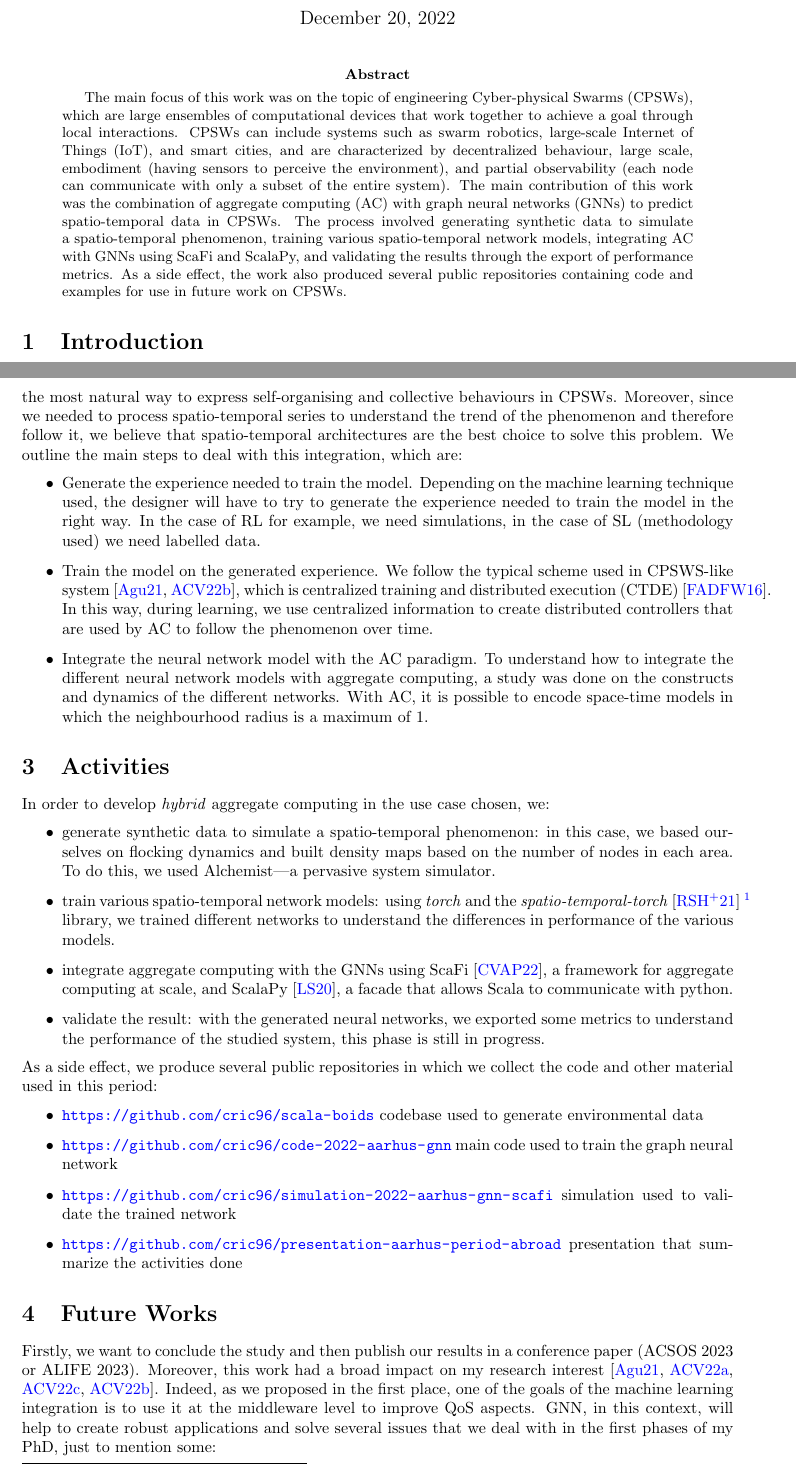
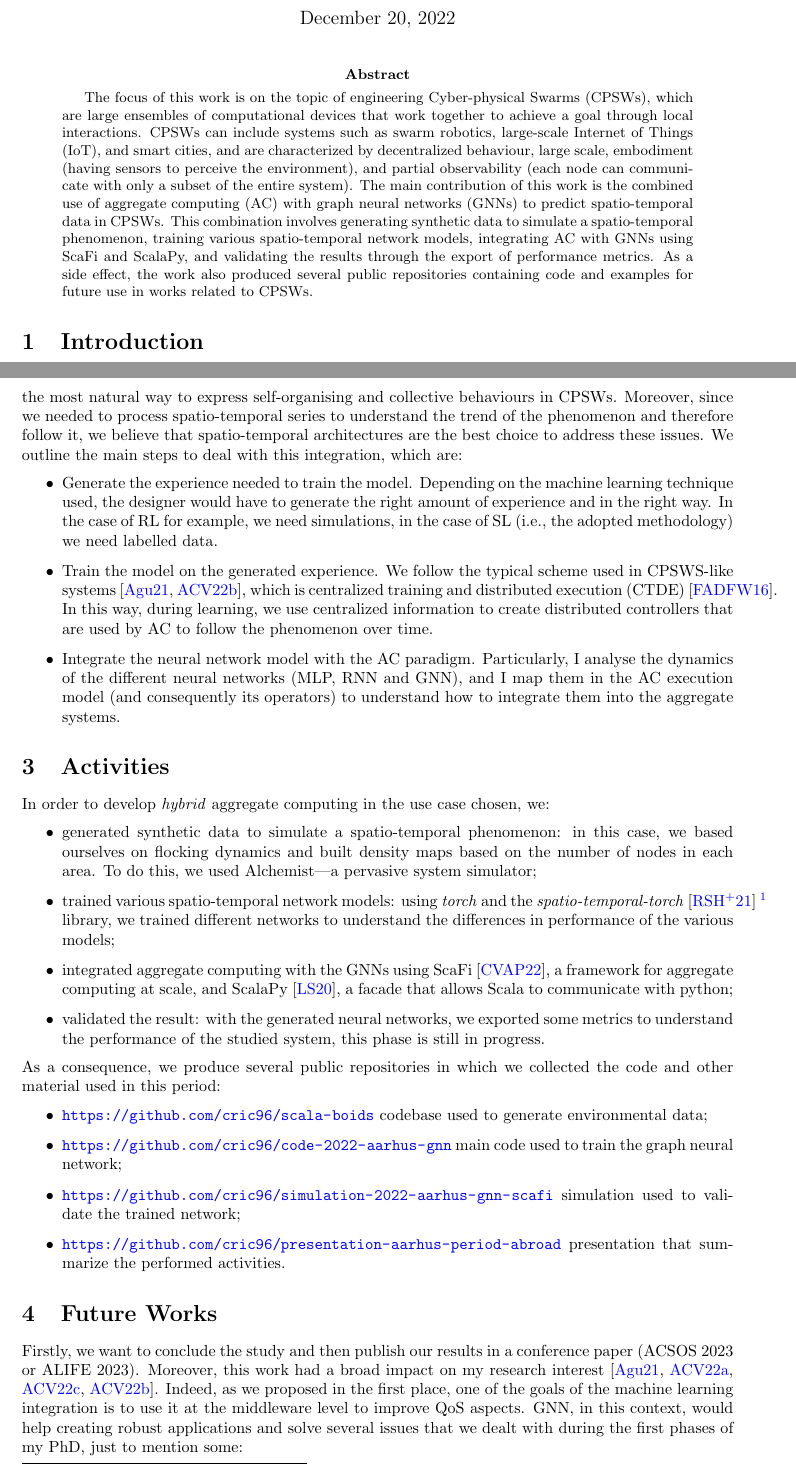
Before and after one commit to cric96/aarhus-report-conclusion, a LaTeX paper (latex.tex): two parts of pages 1 and 2 of 3, joined at a grey line, cut so that both start at the same text. Compiled offline with pdfLaTeX.

Commit message:
chore: minor on grammar

```diff
--- a/latex.tex
+++ b/latex.tex
@@ -24,7 +24,8 @@ Spatiotemporal phenomena tracking and covering in Cyber-Physical Swarms \\[10pt]
 \maketitle
 
 \begin{abstract}
-The main focus of this work was on the topic of engineering Cyber-physical Swarms (CPSWs), which are large ensembles of computational devices that work together to achieve a goal through local interactions. CPSWs can include systems such as swarm robotics, large-scale Internet of Things (IoT), and smart cities, and are characterized by decentralized behaviour, large scale, embodiment (having sensors to perceive the environment), and partial observability (each node can communicate with only a subset of the entire system). The main contribution of this work was the combination of aggregate computing (AC) with graph neural networks (GNNs) to predict spatio-temporal data in CPSWs. The process involved generating synthetic data to simulate a spatio-temporal phenomenon, training various spatio-temporal network models, integrating AC with GNNs using ScaFi and ScalaPy, and validating the results through the export of performance metrics. As a side effect, the work also produced several public repositories containing code and examples for use in future work on CPSWs.
+The focus of this work is on the topic of engineering Cyber-physical Swarms (CPSWs), which are large ensembles of computational devices that work together to achieve a goal through local interactions. CPSWs can include systems such as swarm robotics, large-scale Internet of Things (IoT), and smart cities, and are characterized by decentralized behaviour, large scale, embodiment (having sensors to perceive the environment), and partial observability (each node can communicate with only a subset of the entire system). The main contribution of this work is the combined use of aggregate computing (AC) with graph neural networks (GNNs) to predict spatio-temporal data in CPSWs.
+This combination involves generating synthetic data to simulate a spatio-temporal phenomenon, training various spatio-temporal network models, integrating AC with GNNs using ScaFi and ScalaPy, and validating the results through the export of performance metrics. As a side effect, the work also produced several public repositories containing code and examples for future use in works related to CPSWs.
 \end{abstract}
 
 \section{Introduction}
@@ -53,37 +54,37 @@ This is a general application that covers several use cases.
 \section{Contribution}
 The main contribution of this work is the combination of AC with \textit{graph neural networks} (GNN)~\cite{wu2020comprehensive} used for predicting spatio-temporal data.
 We chose to use AC as a reference framework because it is the most natural way to express self-organising and collective behaviours in CPSWs.
-Moreover, since we needed to process spatio-temporal series to understand the trend of the phenomenon and therefore follow it, we believe that spatio-temporal architectures are the best choice to solve this problem.
+Moreover, since we needed to process spatio-temporal series to understand the trend of the phenomenon and therefore follow it, we believe that spatio-temporal architectures are the best choice to address these issues.
 We outline the main steps to deal with this integration, which are:
  \begin{itemize}
 \item Generate the experience needed to train the model.
  Depending on the machine learning technique used,
- the designer will have to try to generate the experience needed to train the model in the right way. In the case of RL for example, we need simulations, in the case of SL (methodology used) we need labelled data.
-\item Train the model on the generated experience. We follow the typical scheme used in CPSWS-like system~\cite{aguzzi2021research, DBLP:conf/icdcs/AguzziCV22}, which is centralized training and distributed execution (CTDE)~\cite{foerster2016learning}.
+ the designer would have to generate the right amount of experience and in the right way. In the case of RL for example, we need simulations, in the case of SL (i.e., the adopted methodology) we need labelled data.
+\item Train the model on the generated experience. We follow the typical scheme used in CPSWS-like systems~\cite{aguzzi2021research, DBLP:conf/icdcs/AguzziCV22}, which is centralized training and distributed execution (CTDE)~\cite{foerster2016learning}.
 In this way, during learning, we use centralized information to create distributed controllers that are used by AC to
 follow the phenomenon over time.
-\item Integrate the neural network model with the AC paradigm. To understand how to integrate the different neural network models with aggregate computing, a study was done on the constructs and dynamics of the different networks. With AC, it is possible to encode space-time models in which the neighbourhood radius is a maximum of 1.
+\item Integrate the neural network model with the AC paradigm. Particularly, I analyse the dynamics of the different neural networks (MLP, RNN and GNN), and I map them in the AC execution model (and consequently its operators) to understand how to integrate them into the aggregate systems.
 \end{itemize}
 
 \section{Activities}
 In order to develop \emph{hybrid} aggregate computing in the use case chosen, we:
 \begin{itemize}
-\item generate synthetic data to simulate a spatio-temporal phenomenon: in this case, we based ourselves on flocking dynamics and built density maps based on the number of nodes in each area. To do this, we used Alchemist---a pervasive system simulator.
-\item train various spatio-temporal network models: using \emph{torch} and the \emph{spatio-temporal-torch}~\cite{rozemberczki2021pytorch}~\footnote{\url{https://pytorch.org/}} library, we trained different networks to understand the differences in performance of the various models.
-\item integrate aggregate computing with the GNNs using ScaFi~\cite{casadei2022scafi}, a framework for aggregate computing at scale, and ScalaPy~\cite{laddad2020scalapy}, a facade that allows Scala to communicate with python.
-\item validate the result: with the generated neural networks, we exported some metrics to understand the performance of the studied system, this phase is still in progress.
+\item generated synthetic data to simulate a spatio-temporal phenomenon: in this case, we based ourselves on flocking dynamics and built density maps based on the number of nodes in each area. To do this, we used Alchemist---a pervasive system simulator;
+\item trained various spatio-temporal network models: using \emph{torch} and the \emph{spatio-temporal-torch}~\cite{rozemberczki2021pytorch}~\footnote{\url{https://pytorch.org/}} library, we trained different networks to understand the differences in performance of the various models;
+\item integrated aggregate computing with the GNNs using ScaFi~\cite{casadei2022scafi}, a framework for aggregate computing at scale, and ScalaPy~\cite{laddad2020scalapy}, a facade that allows Scala to communicate with python;
+\item validated the result: with the generated neural networks, we exported some metrics to understand the performance of the studied system, this phase is still in progress.
 \end{itemize}
-As a side effect, we produce several public repositories in which we collect the code and other material used in this period:
+As a consequence, we produce several public repositories in which we collected the code and other material used in this period:
 \begin{itemize}
-\item \url{https://github.com/cric96/scala-boids} codebase used to generate environmental data
-\item \url{https://github.com/cric96/code-2022-aarhus-gnn} main code used to train the graph neural network
-\item \url{https://github.com/cric96/simulation-2022-aarhus-gnn-scafi} simulation used to validate the trained network
-\item \url{https://github.com/cric96/presentation-aarhus-period-abroad} presentation that summarize the activities done
+\item \url{https://github.com/cric96/scala-boids} codebase used to generate environmental data;
+\item \url{https://github.com/cric96/code-2022-aarhus-gnn} main code used to train the graph neural network;
+\item \url{https://github.com/cric96/simulation-2022-aarhus-gnn-scafi} simulation used to validate the trained network;
+\item \url{https://github.com/cric96/presentation-aarhus-period-abroad} presentation that summarize the performed activities.
 \end{itemize}
 
 \section{Future Works}
 Firstly, we want to conclude the study and then publish our results in a conference paper (ACSOS 2023 or ALIFE 2023).
 Moreover, this work had a broad impact on my research interest~\cite{aguzzi2021research, aguzzi2022addressing, aguzzi2022towards, DBLP:conf/icdcs/AguzziCV22}.
 Indeed, as we proposed in the first place, one of the goals of the machine learning integration is to use it at the middleware level to improve QoS aspects.
-GNN, in this context, will help to create robust applications and solve several issues that we deal with in the first phases of my PhD, just to mention some:
+GNN, in this context, would help creating robust applications and solve several issues that we dealt with during the first phases of my PhD, just to mention some:
 \begin{itemize}
```
Also changed, not shown: latex.tex (10 more changed lines).
